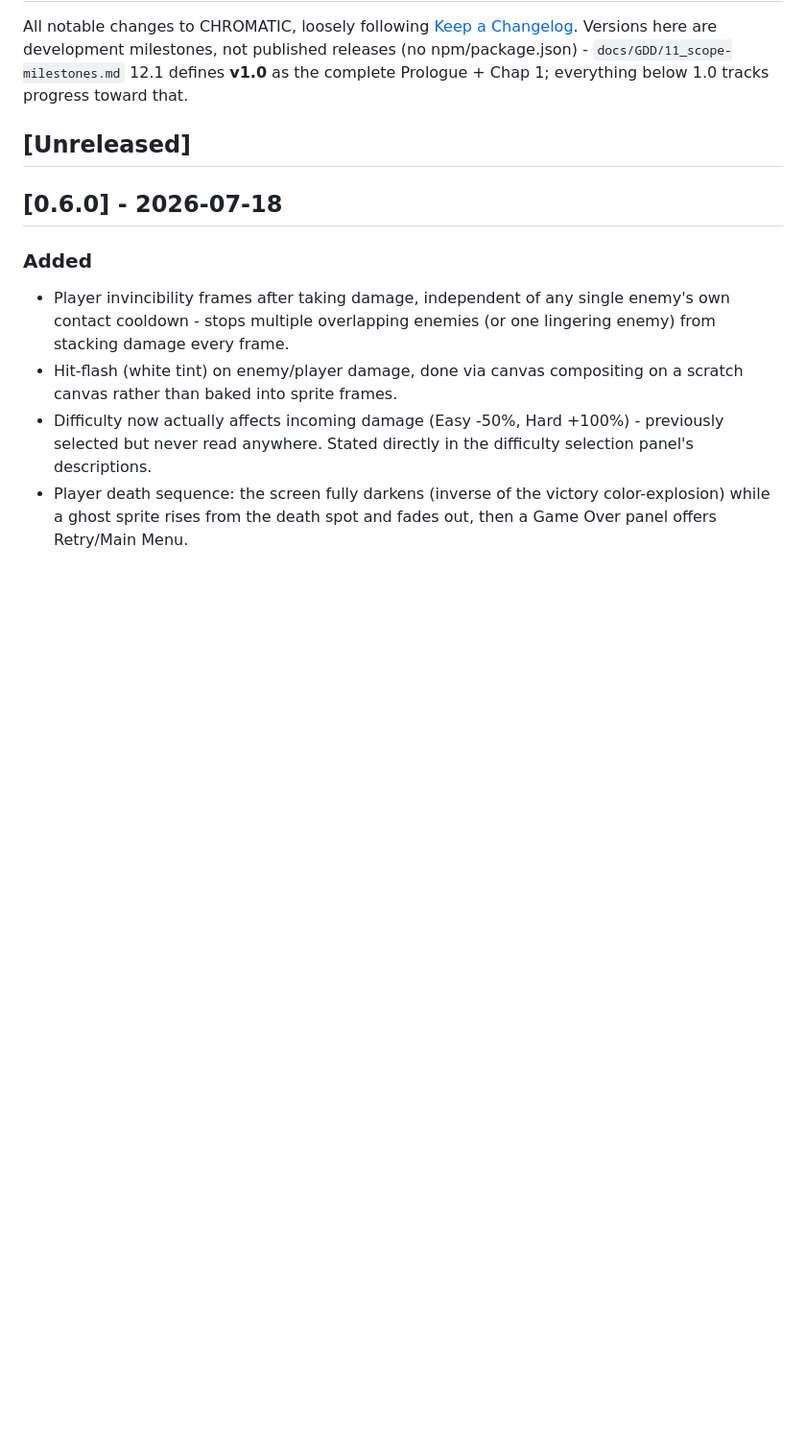
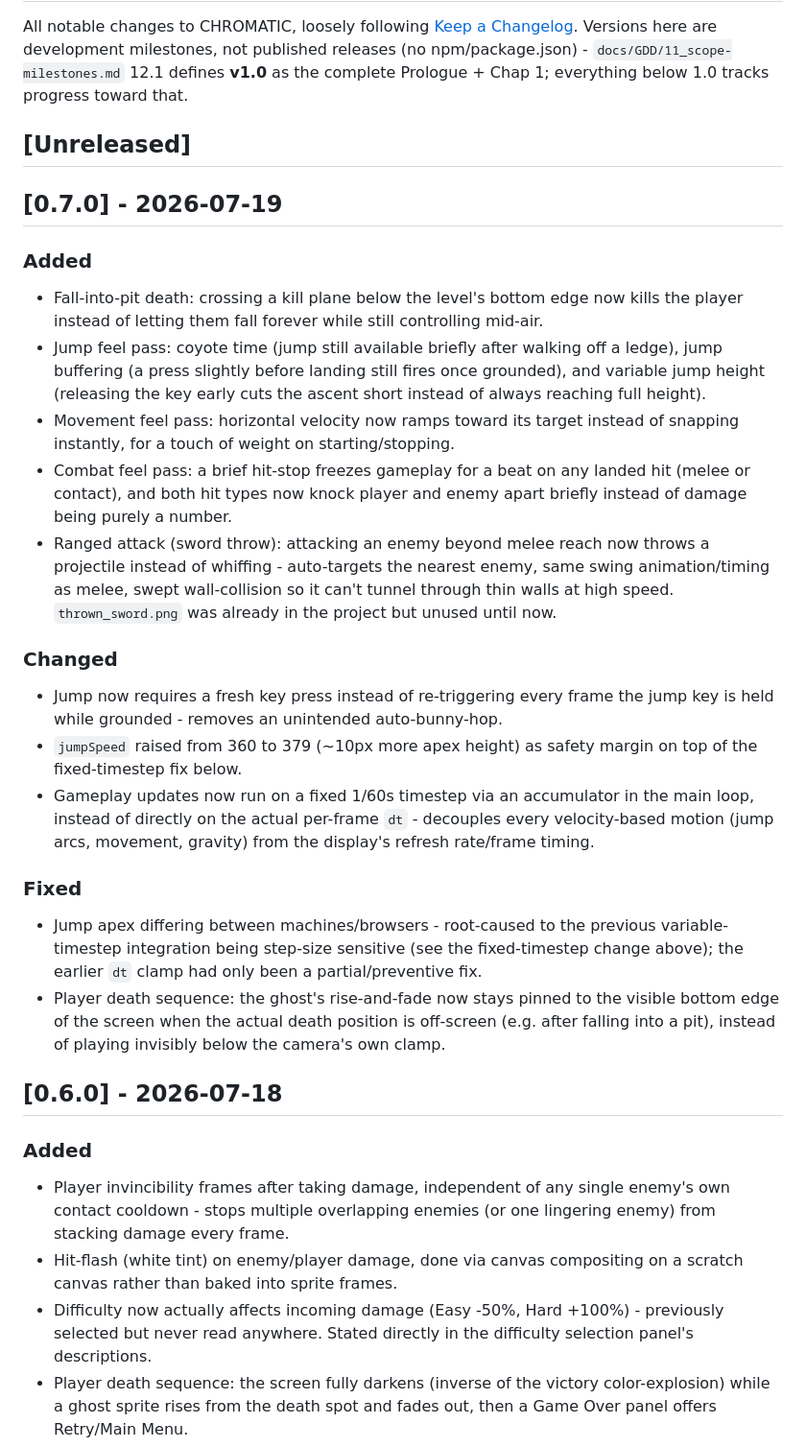
Before and after one commit to AngeloDevLab/CHROMATIC, a Markdown page: CHANGELOG.md, the part around the change. Shown at 96% size. GitHub-like rendering; blank space fills up the shorter version.

Commit message:
Update changelog and TODO for this session
0.7.0 covers the jump/movement/combat feel pass, the fixed-timestep physics
fix for the cross-machine jump apex bug, and the new ranged sword-throw
attack.

TODO.md drops the now-shipped jump-apex bug and the "ranged attack missing"
note, adds a reminder that the feel-pass constants still need real
playtesting, and points the Shooter-enemy note at the swept-collision
pattern Projectile.js now proves out.

```diff
--- a/CHANGELOG.md
+++ b/CHANGELOG.md
@@ -3,6 +3,24 @@
 All notable changes to CHROMATIC, loosely following [Keep a Changelog](https://keepachangelog.com/). Versions here are development milestones, not published releases (no npm/package.json) - `docs/GDD/11_scope-milestones.md` 12.1 defines **v1.0** as the complete Prologue + Chap 1; everything below 1.0 tracks progress toward that.
 
 ## [Unreleased]
+
+## [0.7.0] - 2026-07-19
+
+### Added
+- Fall-into-pit death: crossing a kill plane below the level's bottom edge now kills the player instead of letting them fall forever while still controlling mid-air.
+- Jump feel pass: coyote time (jump still available briefly after walking off a ledge), jump buffering (a press slightly before landing still fires once grounded), and variable jump height (releasing the key early cuts the ascent short instead of always reaching full height).
+- Movement feel pass: horizontal velocity now ramps toward its target instead of snapping instantly, for a touch of weight on starting/stopping.
+- Combat feel pass: a brief hit-stop freezes gameplay for a beat on any landed hit (melee or contact), and both hit types now knock player and enemy apart briefly instead of damage being purely a number.
+- Ranged attack (sword throw): attacking an enemy beyond melee reach now throws a projectile instead of whiffing - auto-targets the nearest enemy, same swing animation/timing as melee, swept wall-collision so it can't tunnel through thin walls at high speed. `thrown_sword.png` was already in the project but unused until now.
+
+### Changed
+- Jump now requires a fresh key press instead of re-triggering every frame the jump key is held while grounded - removes an unintended auto-bunny-hop.
+- `jumpSpeed` raised from 360 to 379 (~10px more apex height) as safety margin on top of the fixed-timestep fix below.
+- Gameplay updates now run on a fixed 1/60s timestep via an accumulator in the main loop, instead of directly on the actual per-frame `dt` - decouples every velocity-based motion (jump arcs, movement, gravity) from the display's refresh rate/frame timing.
+
+### Fixed
+- Jump apex differing between machines/browsers - root-caused to the previous variable-timestep integration being step-size sensitive (see the fixed-timestep change above); the earlier `dt` clamp had only been a partial/preventive fix.
+- Player death sequence: the ghost's rise-and-fade now stays pinned to the visible bottom edge of the screen when the actual death position is off-screen (e.g. after falling into a pit), instead of playing invisibly below the camera's own clamp.
 
 ## [0.6.0] - 2026-07-18
 
```
Also changed, not shown: TODO.md (+3 -6 lines).
